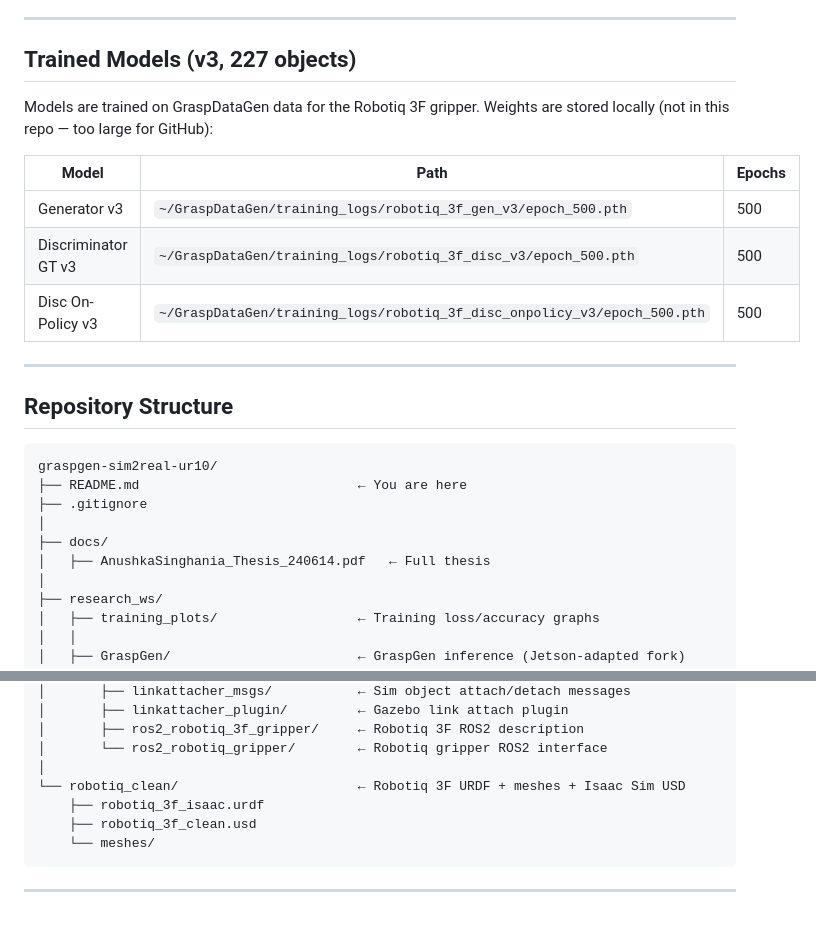
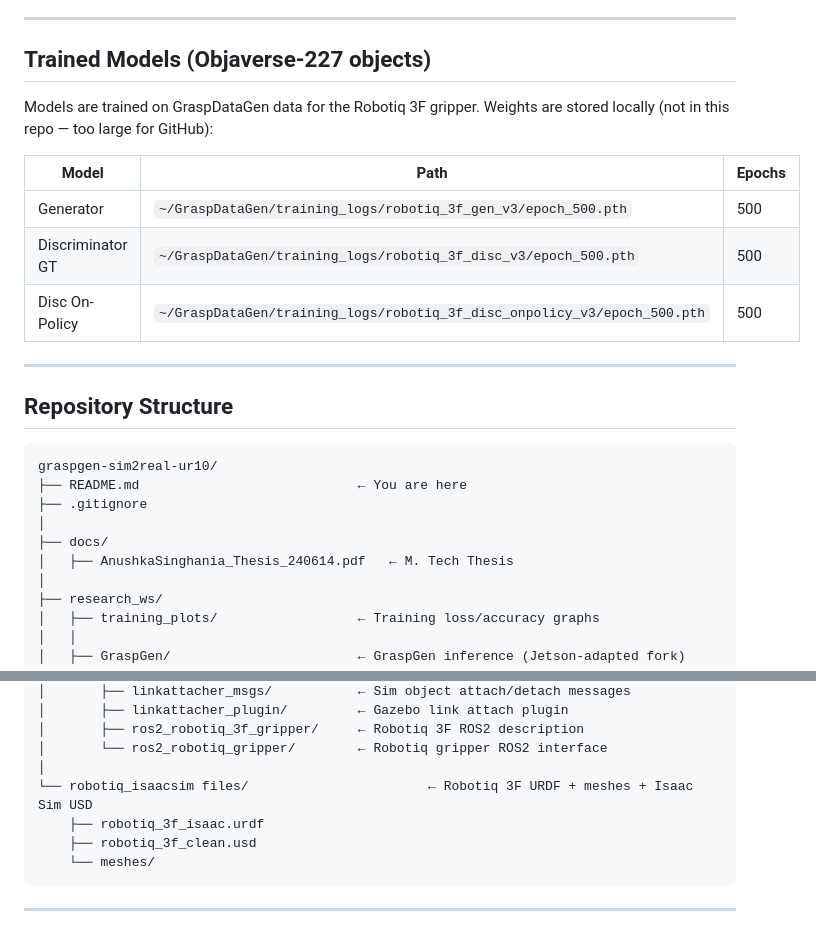
Before and after one commit to anushkasinghania/graspgen-sim2real-ur10, a Markdown page: README.md, 2 parts joined by grey strips. Rendered like a GitHub page.

Commit message:
Revise trained models section and thesis description
Updated the section title for trained models and modified descriptions for the models listed. Changed the reference from 'v3, 227 objects' to 'Objaverse-227 objects' and adjusted the thesis description.

```diff
--- a/README.md
+++ b/README.md
@@ -41,16 +41,16 @@ This project implements NVIDIA's **GraspGen** on a **UR10 robot arm + Robotiq 3F
 
 ---
 
-## Trained Models (v3, 227 objects)
+## Trained Models (Objaverse-227 objects)
 
 Models are trained on GraspDataGen data for the Robotiq 3F gripper.
 Weights are stored locally (not in this repo — too large for GitHub):
 
 | Model | Path | Epochs |
 |-------|------|--------|
-| Generator v3 | `~/GraspDataGen/training_logs/robotiq_3f_gen_v3/epoch_500.pth` | 500 |
-| Discriminator GT v3 | `~/GraspDataGen/training_logs/robotiq_3f_disc_v3/epoch_500.pth` | 500 |
-| Disc On-Policy v3 | `~/GraspDataGen/training_logs/robotiq_3f_disc_onpolicy_v3/epoch_500.pth` | 500 |
+| Generator| `~/GraspDataGen/training_logs/robotiq_3f_gen_v3/epoch_500.pth` | 500 |
+| Discriminator GT | `~/GraspDataGen/training_logs/robotiq_3f_disc_v3/epoch_500.pth` | 500 |
+| Disc On-Policy | `~/GraspDataGen/training_logs/robotiq_3f_disc_onpolicy_v3/epoch_500.pth` | 500 |
 
 ---
 
@@ -62,7 +62,7 @@ graspgen-sim2real-ur10/
 ├── .gitignore
 │
 ├── docs/
-│   ├── AnushkaSinghania_Thesis_240614.pdf   ← Full thesis
+│   ├── AnushkaSinghania_Thesis_240614.pdf   ← M. Tech Thesis
 │
 ├── research_ws/
 │   ├── training_plots/                  ← Training loss/accuracy graphs
@@ -103,7 +103,7 @@ graspgen-sim2real-ur10/
 │       ├── ros2_robotiq_3f_gripper/     ← Robotiq 3F ROS2 description
 │       └── ros2_robotiq_gripper/        ← Robotiq gripper ROS2 interface
 │
-└── robotiq_clean/                       ← Robotiq 3F URDF + meshes + Isaac Sim USD
+└── robotiq_isaacsim files/                       ← Robotiq 3F URDF + meshes + Isaac Sim USD
     ├── robotiq_3f_isaac.urdf
     ├── robotiq_3f_clean.usd
     └── meshes/
```
